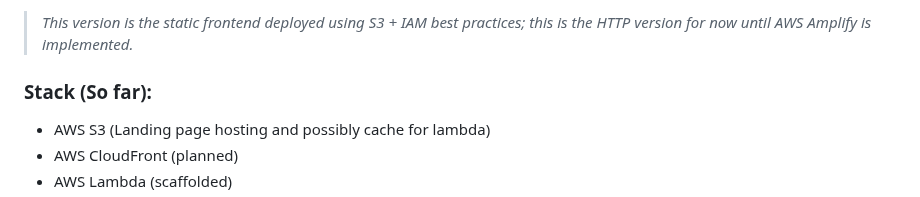
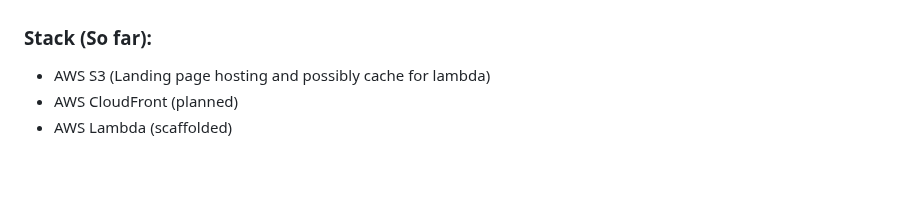
Before and after one commit to JohnPaulHernandezAlcala/crypto-buy-advisor, a Markdown page: README.md, the part around one of its changes. GitHub-like rendering; blank space fills up the shorter version.

```diff
--- a/README.md
+++ b/README.md
@@ -36,5 +36,4 @@ Notes about this diagram:
 
-> *This version is the static frontend deployed using S3 + IAM best practices; this is the HTTP version for now until AWS Amplify is implemented.*
 
 
 
```
Also changed, not shown: other parts of README.md (+1 -1 lines).
